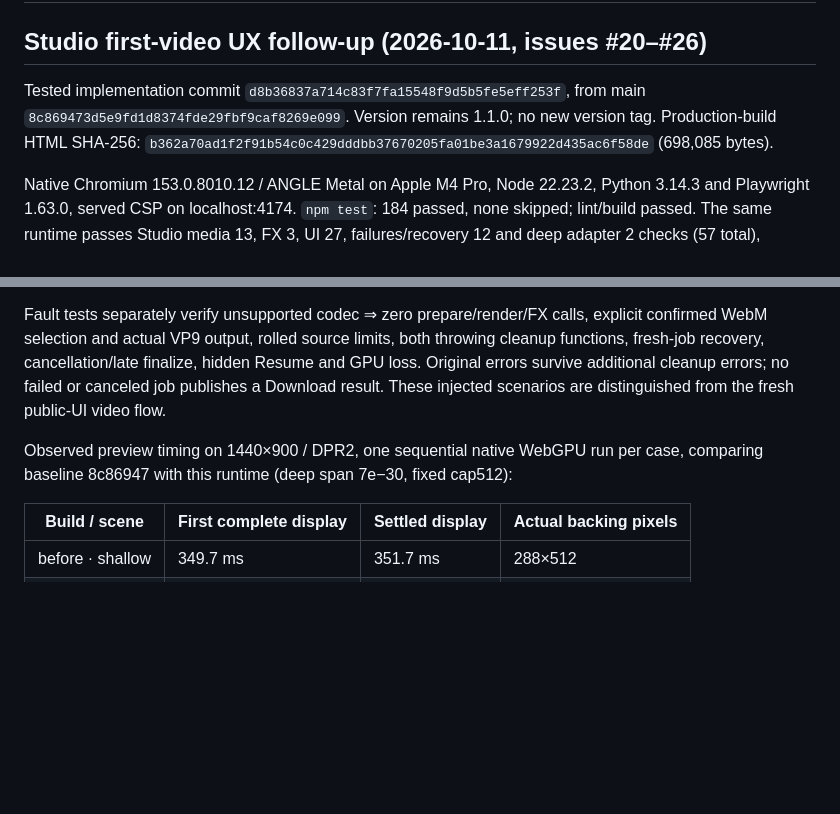
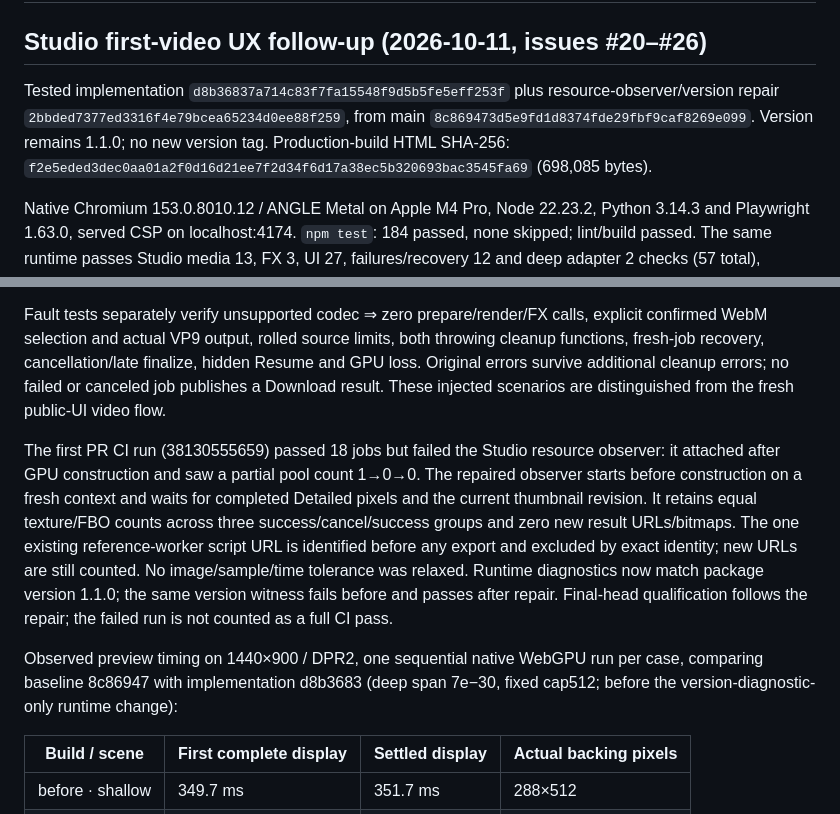
Before and after one commit to MongLong0214/Tetration, a Markdown page: docs/VALIDATION.md, 2 parts joined by grey strips. Drawn GitHub-style; blank space fills up the shorter version.

Commit message:
Preserve CI failure evidence and requalified Studio runtime

```diff
--- a/docs/VALIDATION.md
+++ b/docs/VALIDATION.md
@@ -2,10 +2,11 @@
 
 ## Studio first-video UX follow-up (2026-10-11, issues #20–#26)
 
-Tested implementation commit `d8b36837a714c83f7fa15548f9d5b5fe5eff253f`,
+Tested implementation `d8b36837a714c83f7fa15548f9d5b5fe5eff253f` plus
+resource-observer/version repair `2bbded7377ed3316f4e79bcea65234d0ee88f259`,
 from main `8c869473d5e9fd1d8374fde29fbf9caf8269e099`. Version remains 1.1.0;
 no new version tag. Production-build HTML SHA-256:
-`b362a70ad1f2f91b54c0c429dddbb37670205fa01be3a1679922d435ac6f58de` (698,085 bytes).
+`f2e5eded3dec0aa01a2f0d16d21ee7f2d34f6d17a38ec5b320693bac3545fa69` (698,085 bytes).
 
 Native Chromium 153.0.8010.12 / ANGLE Metal on Apple M4 Pro, Node 22.23.2,
 Python 3.14.3 and Playwright 1.63.0, served CSP on localhost:4174.
@@ -53,8 +54,21 @@ hidden Resume and GPU loss. Original errors survive additional cleanup errors;
 no failed or canceled job publishes a Download result. These injected scenarios
 are distinguished from the fresh public-UI video flow.
 
+The first PR CI run (38130555659) passed 18 jobs but failed the Studio resource
+observer: it attached after GPU construction and saw a partial pool count
+1→0→0. The repaired observer starts before construction on a fresh context and
+waits for completed Detailed pixels and the current thumbnail revision. It
+retains equal texture/FBO counts across three success/cancel/success groups and
+zero new result URLs/bitmaps. The one existing reference-worker script URL is
+identified before any export and excluded by exact identity; new URLs are still
+counted. No image/sample/time tolerance was relaxed. Runtime diagnostics now
+match package version 1.1.0; the same version witness fails before and passes
+after repair. Final-head qualification follows the repair; the failed run is
+not counted as a full CI pass.
+
 Observed preview timing on 1440×900 / DPR2, one sequential native WebGPU run per
-case, comparing baseline 8c86947 with this runtime (deep span 7e−30, fixed cap512):
+case, comparing baseline 8c86947 with implementation d8b3683 (deep span 7e−30,
+fixed cap512; before the version-diagnostic-only runtime change):
 
 | Build / scene | First complete display | Settled display | Actual backing pixels |
 | --- | --- | --- | --- |
```
